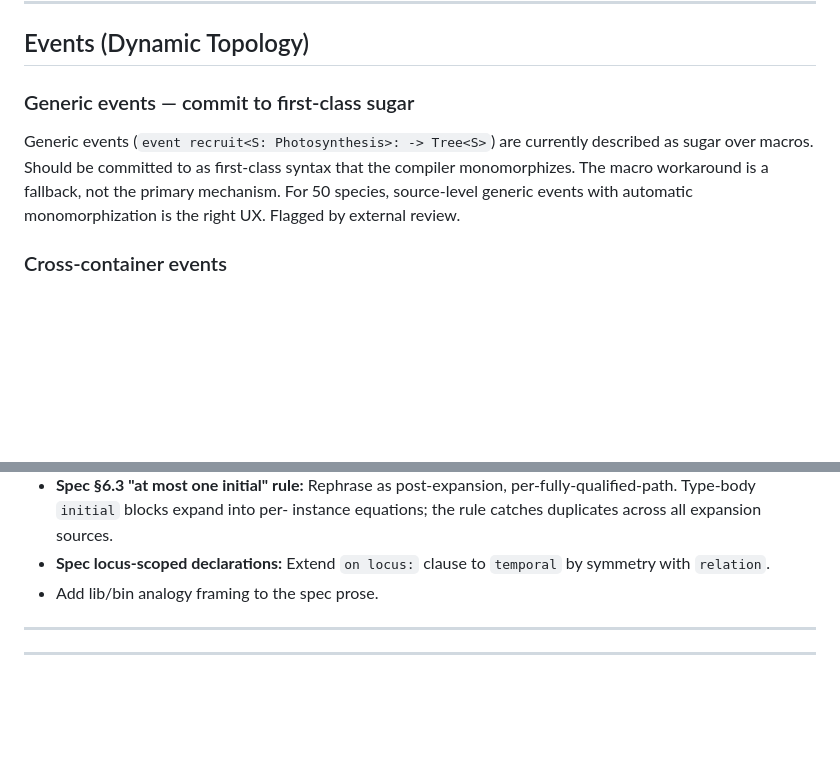
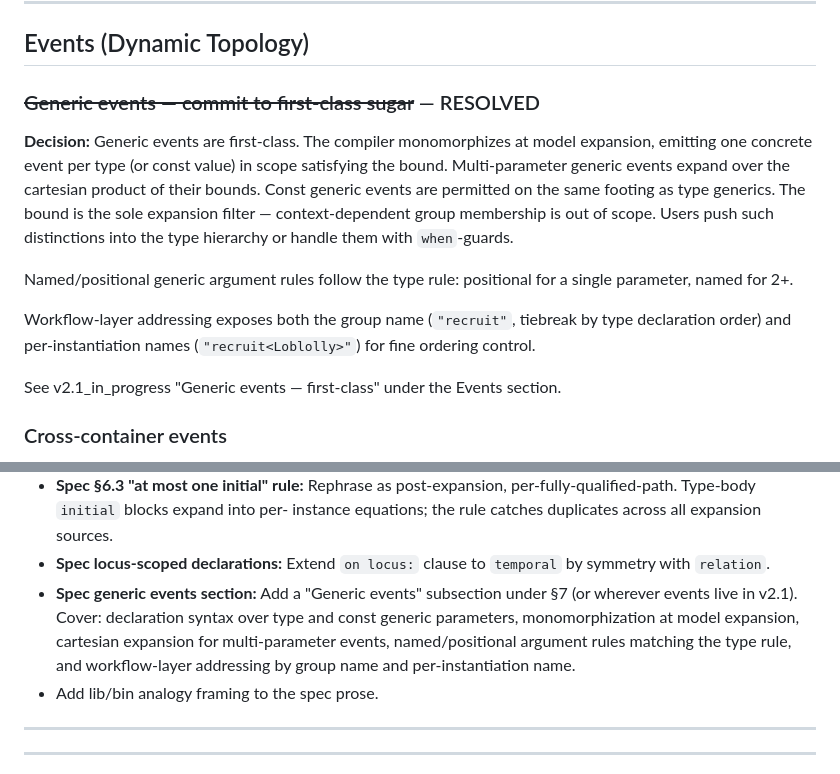
Before and after one commit to RileyLeff/myco, a Markdown page: planning/v2/open_questions.md, 2 parts joined by grey strips. Rendered like a GitHub page; blank space fills up the shorter version.

```diff
--- a/planning/v2/open_questions.md
+++ b/planning/v2/open_questions.md
@@ -121,12 +121,23 @@ See v2.1_in_progress "Named generic arguments."
 
 ## Events (Dynamic Topology)
 
-### Generic events — commit to first-class sugar
-Generic events (`event recruit<S: Photosynthesis>: -> Tree<S>`) are currently
-described as sugar over macros. Should be committed to as first-class syntax
-that the compiler monomorphizes. The macro workaround is a fallback, not the
-primary mechanism. For 50 species, source-level generic events with automatic
-monomorphization is the right UX. Flagged by external review.
+### ~~Generic events — commit to first-class sugar~~ — RESOLVED
+**Decision:** Generic events are first-class. The compiler monomorphizes at
+model expansion, emitting one concrete event per type (or const value) in
+scope satisfying the bound. Multi-parameter generic events expand over the
+cartesian product of their bounds. Const generic events are permitted on the
+same footing as type generics. The bound is the sole expansion filter —
+context-dependent group membership is out of scope. Users push such
+distinctions into the type hierarchy or handle them with `when`-guards.
+
+Named/positional generic argument rules follow the type rule: positional for
+a single parameter, named for 2+.
+
+Workflow-layer addressing exposes both the group name (`"recruit"`,
+tiebreak by type declaration order) and per-instantiation names
+(`"recruit<Loblolly>"`) for fine ordering control.
+
+See v2.1_in_progress "Generic events — first-class" under the Events section.
 
 ### Cross-container events
 Can events span multiple container types? Currently: events live on the
@@ -204,6 +215,12 @@ Specific items:
   sources.
 - **Spec locus-scoped declarations:** Extend `on locus:` clause to
   `temporal` by symmetry with `relation`.
+- **Spec generic events section:** Add a "Generic events" subsection under
+  §7 (or wherever events live in v2.1). Cover: declaration syntax over type
+  and const generic parameters, monomorphization at model expansion,
+  cartesian expansion for multi-parameter events, named/positional argument
+  rules matching the type rule, and workflow-layer addressing by group
+  name and per-instantiation name.
 - Add lib/bin analogy framing to the spec prose.
 
 ---
```
Also changed, not shown: planning/v2/v2.1_in_progress.md (+44 -5 lines).
